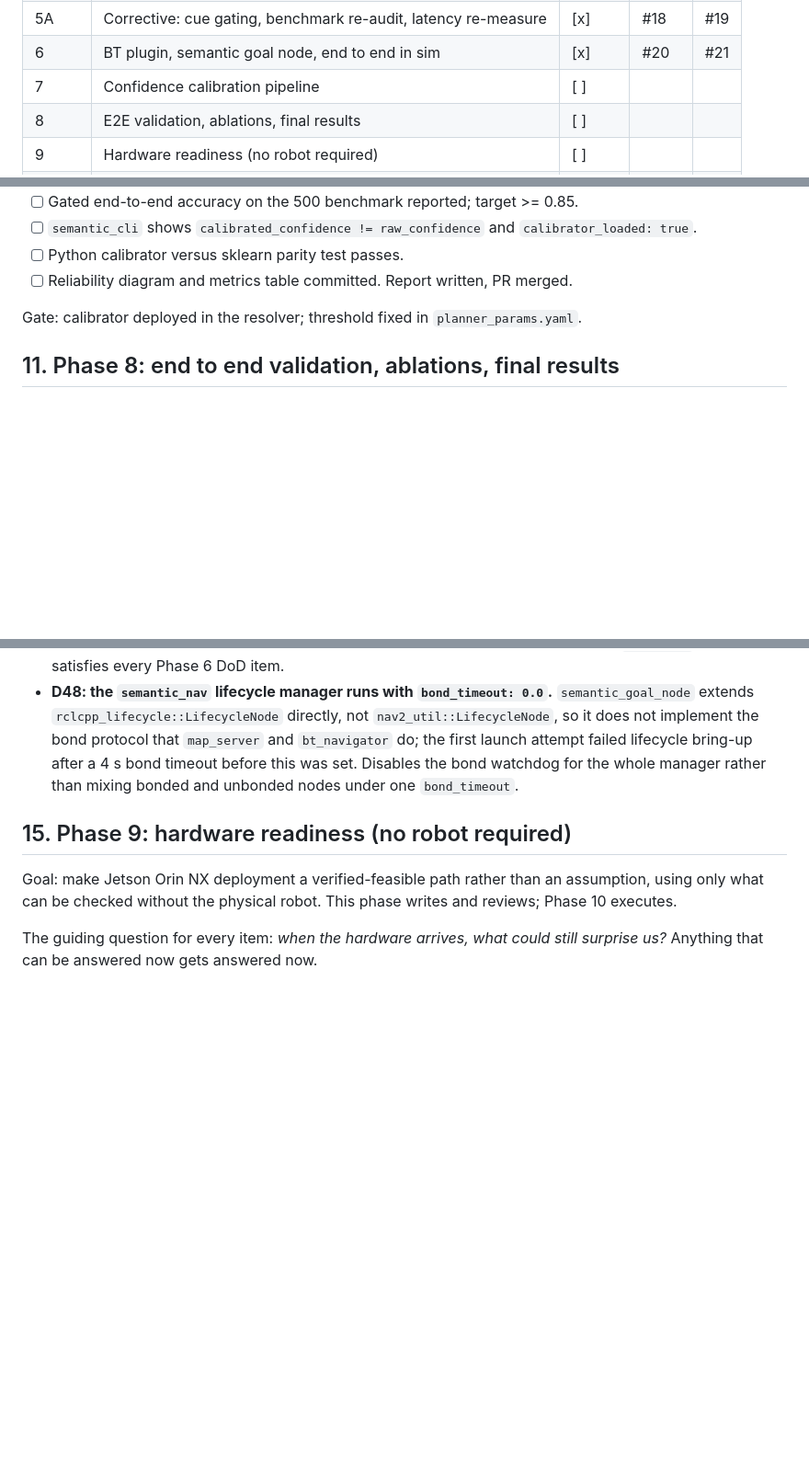
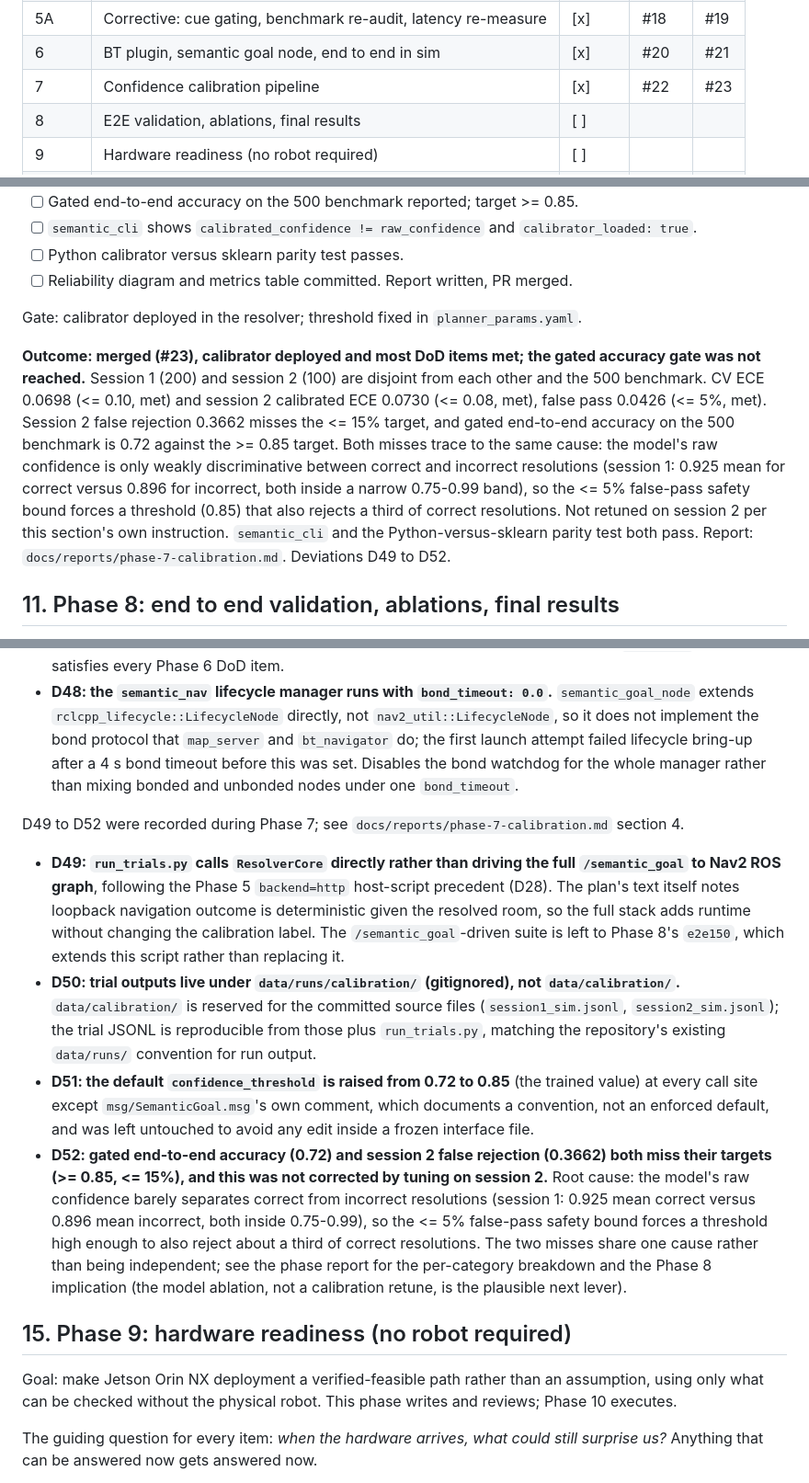
Before and after one commit to kanadb004/safenav-llm-ros-waypoint, a Markdown page: docs/PLAN.md, 3 parts joined by grey strips. Shown at 92% size. GitHub-like rendering; blank space fills up the shorter version.

Commit message:
docs: write phase 7 report and tick plan status
Records deviations D49 to D52, including the gated accuracy and
false rejection gate misses and their shared root cause.

```diff
--- a/docs/PLAN.md
+++ b/docs/PLAN.md
@@ -24,7 +24,7 @@ Status legend: `[ ]` not started, `[~]` in progress, `[x]` merged to main.
 | 5 | Relational decomposition and resolver backend | [x] | #16 | #17 |
 | 5A | Corrective: cue gating, benchmark re-audit, latency re-measure | [x] | #18 | #19 |
 | 6 | BT plugin, semantic goal node, end to end in sim | [x] | #20 | #21 |
-| 7 | Confidence calibration pipeline | [ ] | | |
+| 7 | Confidence calibration pipeline | [x] | #22 | #23 |
 | 8 | E2E validation, ablations, final results | [ ] | | |
 | 9 | Hardware readiness (no robot required) | [ ] | | |
 | 10 | Hardware bring-up (deferred until hardware is present) | [ ] | | |
@@ -674,6 +674,18 @@ section 10.
 
 Gate: calibrator deployed in the resolver; threshold fixed in `planner_params.yaml`.
 
+**Outcome: merged (#23), calibrator deployed and most DoD items met; the gated accuracy gate
+was not reached.** Session 1 (200) and session 2 (100) are disjoint from each other and the
+500 benchmark. CV ECE 0.0698 (<= 0.10, met) and session 2 calibrated ECE 0.0730 (<= 0.08, met),
+false pass 0.0426 (<= 5%, met). Session 2 false rejection 0.3662 misses the <= 15% target, and
+gated end-to-end accuracy on the 500 benchmark is 0.72 against the >= 0.85 target. Both misses
+trace to the same cause: the model's raw confidence is only weakly discriminative between
+correct and incorrect resolutions (session 1: 0.925 mean for correct versus 0.896 for incorrect,
+both inside a narrow 0.75-0.99 band), so the <= 5% false-pass safety bound forces a threshold
+(0.85) that also rejects a third of correct resolutions. Not retuned on session 2 per this
+section's own instruction. `semantic_cli` and the Python-versus-sklearn parity test both pass.
+Report: `docs/reports/phase-7-calibration.md`. Deviations D49 to D52.
+
 ## 11. Phase 8: end to end validation, ablations, final results
 
 Goal: the 150 run validation, the grammar ablation, the model ablation, and the consolidated
@@ -1093,6 +1105,30 @@ D40 to D44 were recorded during Phase 5A; see `docs/reports/phase-5a-corrective.
   timeout before this was set. Disables the bond watchdog for the whole manager rather than
   mixing bonded and unbonded nodes under one `bond_timeout`.
 
+D49 to D52 were recorded during Phase 7; see `docs/reports/phase-7-calibration.md` section 4.
+
+- **D49: `run_trials.py` calls `ResolverCore` directly rather than driving the full
+  `/semantic_goal` to Nav2 ROS graph**, following the Phase 5 `backend=http` host-script
+  precedent (D28). The plan's text itself notes loopback navigation outcome is deterministic
+  given the resolved room, so the full stack adds runtime without changing the calibration
+  label. The `/semantic_goal`-driven suite is left to Phase 8's `e2e150`, which extends this
+  script rather than replacing it.
+- **D50: trial outputs live under `data/runs/calibration/` (gitignored), not
+  `data/calibration/`.** `data/calibration/` is reserved for the committed source files
+  (`session1_sim.jsonl`, `session2_sim.jsonl`); the trial JSONL is reproducible from those plus
+  `run_trials.py`, matching the repository's existing `data/runs/` convention for run output.
+- **D51: the default `confidence_threshold` is raised from 0.72 to 0.85** (the trained value) at
+  every call site except `msg/SemanticGoal.msg`'s own comment, which documents a convention, not
+  an enforced default, and was left untouched to avoid any edit inside a frozen interface file.
+- **D52: gated end-to-end accuracy (0.72) and session 2 false rejection (0.3662) both miss their
+  targets (>= 0.85, <= 15%), and this was not corrected by tuning on session 2.** Root cause:
+  the model's raw confidence barely separates correct from incorrect resolutions (session 1:
+  0.925 mean correct versus 0.896 mean incorrect, both inside 0.75-0.99), so the <= 5%
+  false-pass safety bound forces a threshold high enough to also reject about a third of correct
+  resolutions. The two misses share one cause rather than being independent; see the phase
+  report for the per-category breakdown and the Phase 8 implication (the model ablation, not a
+  calibration retune, is the plausible next lever).
+
 ## 15. Phase 9: hardware readiness (no robot required)
 
 Goal: make Jetson Orin NX deployment a verified-feasible path rather than an assumption, using
```
Also changed, not shown: docs/reports/phase-7-calibration.md (added, +181 -0 lines).
